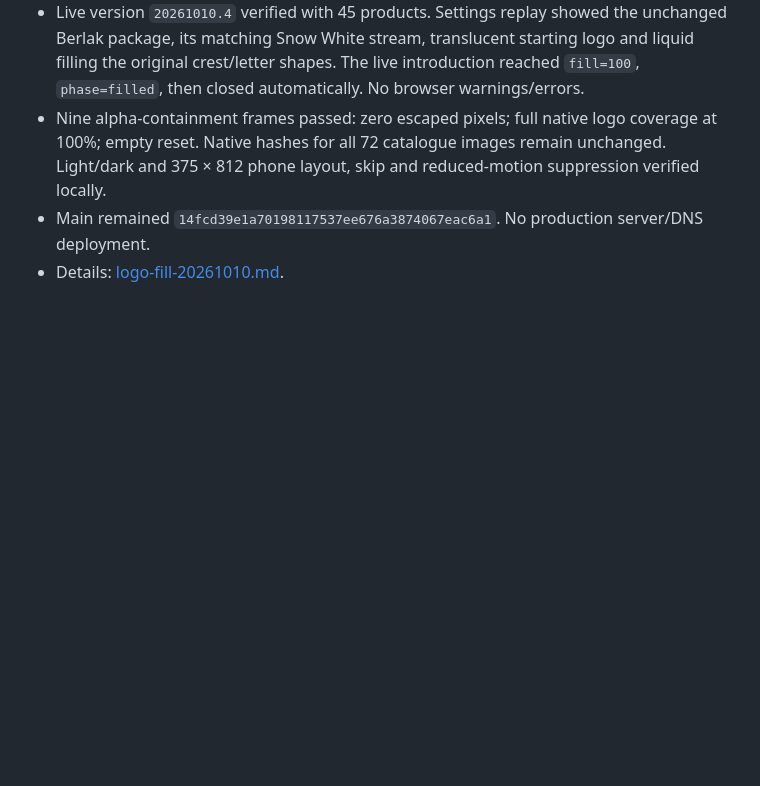
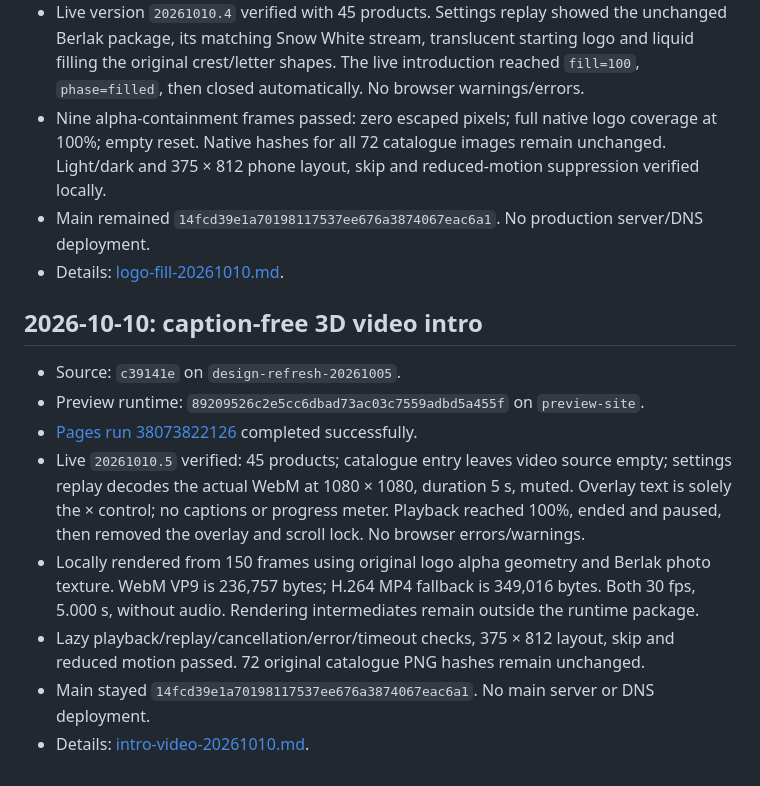
Before and after one commit to dilmurodmuxsinjonov/elementpaint, a Markdown page: docs/preview-publication.md, the part around the change. Drawn GitHub-style; blank space fills up the shorter version.

Commit message:
Record verified WebM preview publication

```diff
--- a/docs/preview-publication.md
+++ b/docs/preview-publication.md
@@ -82,3 +82,14 @@ Sinov nusxasi yakuniy ishlab chiqarish chiqarilishi emas. Mijoz tuzatishlari, as
 - Nine alpha-containment frames passed: zero escaped pixels; full native logo coverage at 100%; empty reset. Native hashes for all 72 catalogue images remain unchanged. Light/dark and 375 × 812 phone layout, skip and reduced-motion suppression verified locally.
 - Main remained `14fcd39e1a70198117537ee676a3874067eac6a1`. No production server/DNS deployment.
 - Details: [logo-fill-20261010.md](logo-fill-20261010.md).
+
+## 2026-10-10: caption-free 3D video intro
+
+- Source: `c39141e` on `design-refresh-20261005`.
+- Preview runtime: `89209526c2e5cc6dbad73ac03c7559adbd5a455f` on `preview-site`.
+- [Pages run 38073822126](https://github.com/dilmurodmuxsinjonov/elementpaint/actions/runs/38073822126) completed successfully.
+- Live `20261010.5` verified: 45 products; catalogue entry leaves video source empty; settings replay decodes the actual WebM at 1080 × 1080, duration 5 s, muted. Overlay text is solely the × control; no captions or progress meter. Playback reached 100%, ended and paused, then removed the overlay and scroll lock. No browser errors/warnings.
+- Locally rendered from 150 frames using original logo alpha geometry and Berlak photo texture. WebM VP9 is 236,757 bytes; H.264 MP4 fallback is 349,016 bytes. Both 30 fps, 5.000 s, without audio. Rendering intermediates remain outside the runtime package.
+- Lazy playback/replay/cancellation/error/timeout checks, 375 × 812 layout, skip and reduced motion passed. 72 original catalogue PNG hashes remain unchanged.
+- Main stayed `14fcd39e1a70198117537ee676a3874067eac6a1`. No main server or DNS deployment.
+- Details: [intro-video-20261010.md](intro-video-20261010.md).
```
